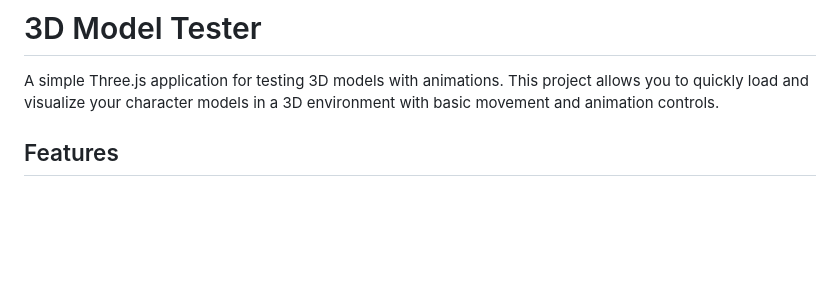
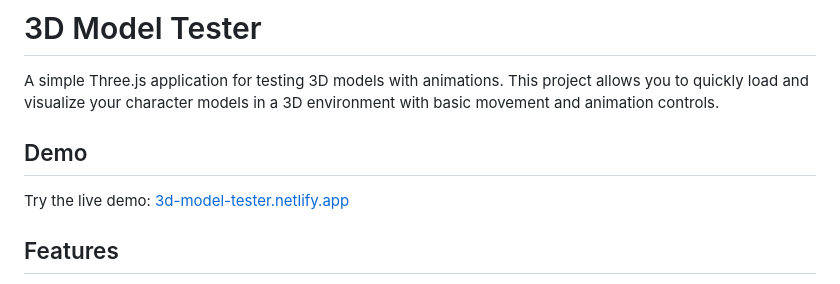
Before and after one commit to paulocoutinhox/3d-model-tester, a Markdown page: README.md, the part around the change. Rendered like a GitHub page; blank space fills up the shorter version.

Commit message:
project updated

```diff
--- a/README.md
+++ b/README.md
@@ -1,6 +1,10 @@
 # 3D Model Tester
 
 A simple Three.js application for testing 3D models with animations. This project allows you to quickly load and visualize your character models in a 3D environment with basic movement and animation controls.
+
+## Demo
+
+Try the live demo: [3d-model-tester.netlify.app](https://3d-model-tester.netlify.app)
 
 ## Features
 
```
